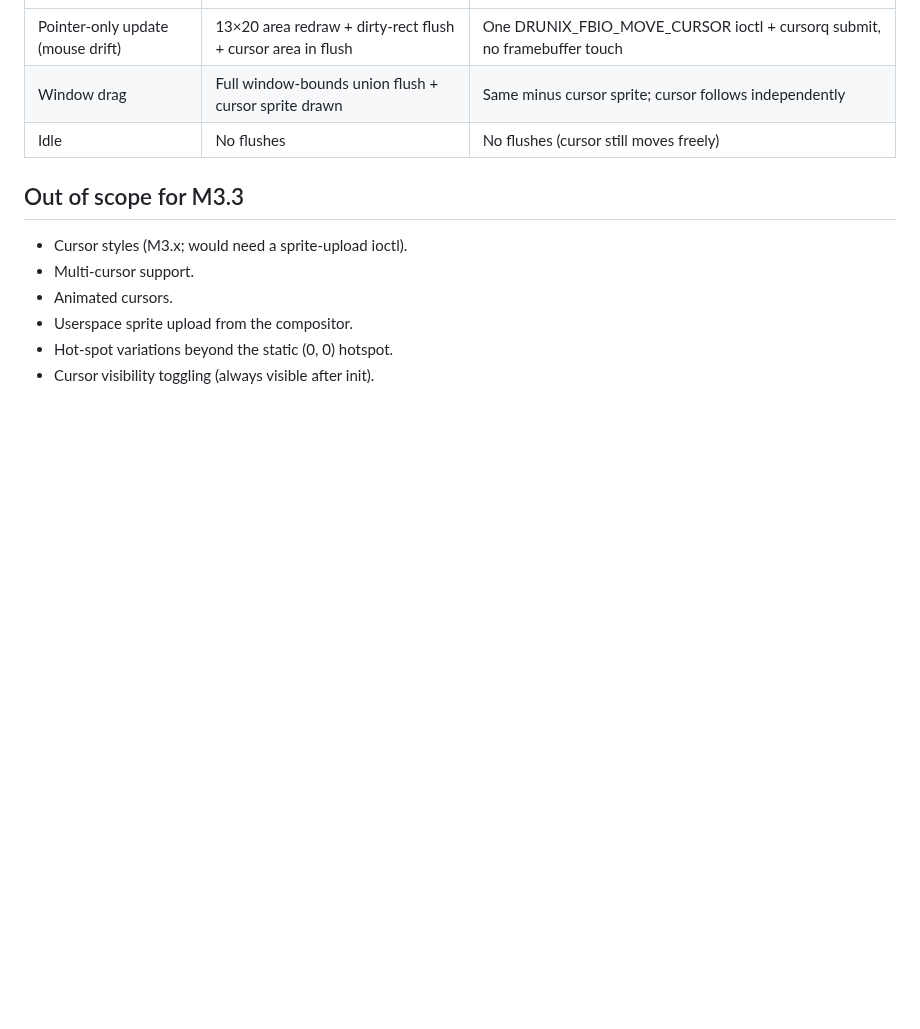
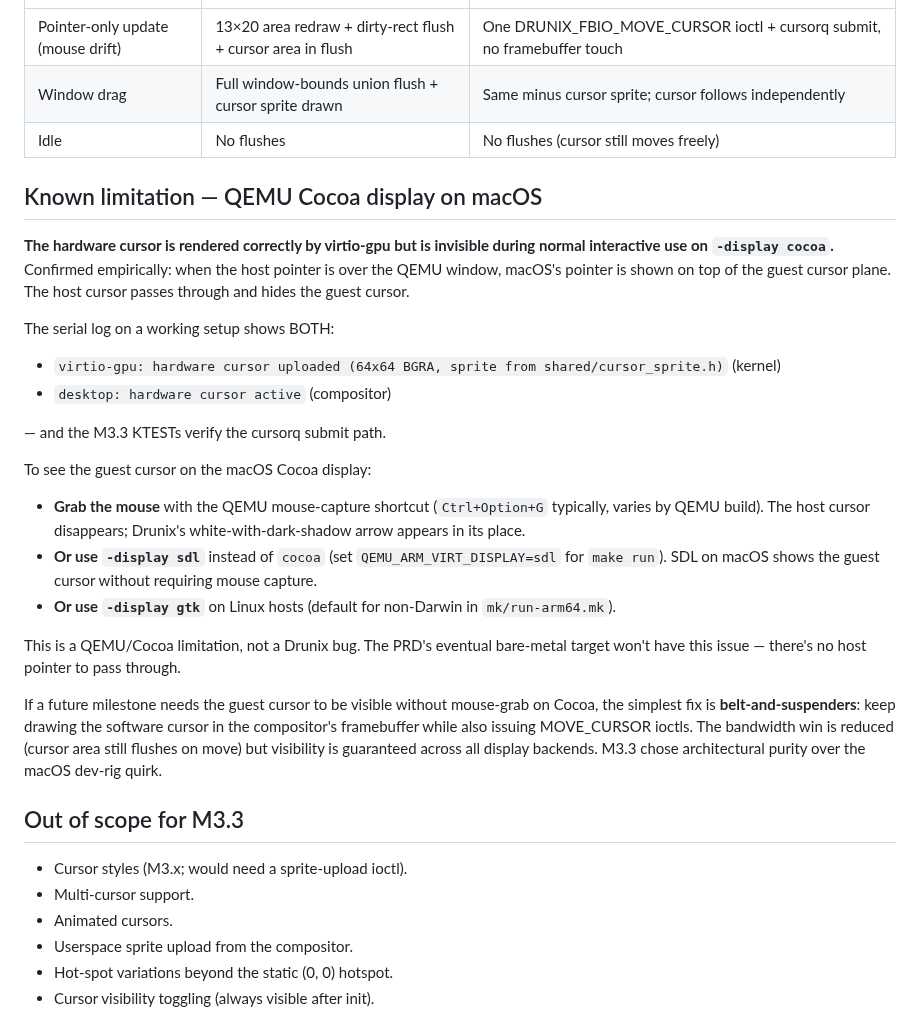
Before and after one commit to drewtenn/DrunixOS, a Markdown page: docs/design/m3.3-hardware-cursor.md, the part around the change. Rendered like a GitHub page; blank space fills up the shorter version.

Commit message:
docs: M3.3 known limitation — Cocoa hides guest cursor (M3.3 follow-up)
Confirmed empirically: when QEMU's macOS Cocoa display is the host
output, the host pointer is shown on top of the virtio-gpu cursor
plane. Drunix's hardware cursor is uploaded correctly (boot log
shows "virtio-gpu: hardware cursor uploaded" + "desktop: hardware
cursor active" + cursorq submit counter advances per KTEST), but
remains invisible during normal interactive use because Cocoa
passes the host pointer through.

Workarounds documented in docs/design/m3.3-hardware-cursor.md:
  - Mouse-grab shortcut (Ctrl+Option+G) hides the host pointer and
    reveals Drunix's cursor.
  - -display gtk (when GTK is installed on the host).
  - Future "belt-and-suspenders" milestone could keep the software
    cursor alongside the hardware one for guaranteed visibility on
    all backends, accepting reduced bandwidth savings.

Not a Drunix bug; bare-metal targets won't have this.

```diff
--- a/docs/design/m3.3-hardware-cursor.md
+++ b/docs/design/m3.3-hardware-cursor.md
@@ -48,6 +48,25 @@ M3.3 offloads the cursor to virtio-gpu's hardware cursor plane: the kernel uploa
 | Window drag | Full window-bounds union flush + cursor sprite drawn | Same minus cursor sprite; cursor follows independently |
 | Idle | No flushes | No flushes (cursor still moves freely) |
 
+## Known limitation — QEMU Cocoa display on macOS
+
+**The hardware cursor is rendered correctly by virtio-gpu but is invisible during normal interactive use on `-display cocoa`.** Confirmed empirically: when the host pointer is over the QEMU window, macOS's pointer is shown on top of the guest cursor plane. The host cursor passes through and hides the guest cursor.
+
+The serial log on a working setup shows BOTH:
+- `virtio-gpu: hardware cursor uploaded (64x64 BGRA, sprite from shared/cursor_sprite.h)` (kernel)
+- `desktop: hardware cursor active` (compositor)
+
+— and the M3.3 KTESTs verify the cursorq submit path.
+
+To see the guest cursor on the macOS Cocoa display:
+- **Grab the mouse** with the QEMU mouse-capture shortcut (`Ctrl+Option+G` typically, varies by QEMU build). The host cursor disappears; Drunix's white-with-dark-shadow arrow appears in its place.
+- **Or use `-display sdl`** instead of `cocoa` (set `QEMU_ARM_VIRT_DISPLAY=sdl` for `make run`). SDL on macOS shows the guest cursor without requiring mouse capture.
+- **Or use `-display gtk`** on Linux hosts (default for non-Darwin in `mk/run-arm64.mk`).
+
+This is a QEMU/Cocoa limitation, not a Drunix bug. The PRD's eventual bare-metal target won't have this issue — there's no host pointer to pass through.
+
+If a future milestone needs the guest cursor to be visible without mouse-grab on Cocoa, the simplest fix is **belt-and-suspenders**: keep drawing the software cursor in the compositor's framebuffer while also issuing MOVE_CURSOR ioctls. The bandwidth win is reduced (cursor area still flushes on move) but visibility is guaranteed across all display backends. M3.3 chose architectural purity over the macOS dev-rig quirk.
+
 ## Out of scope for M3.3
 
 - Cursor styles (M3.x; would need a sprite-upload ioctl).
```
